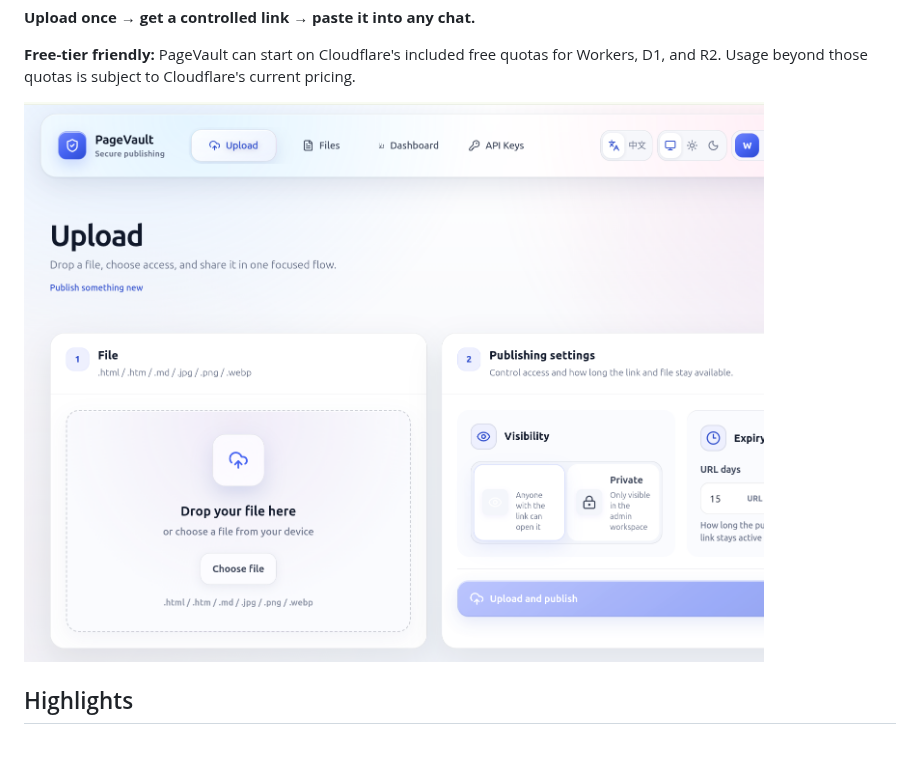
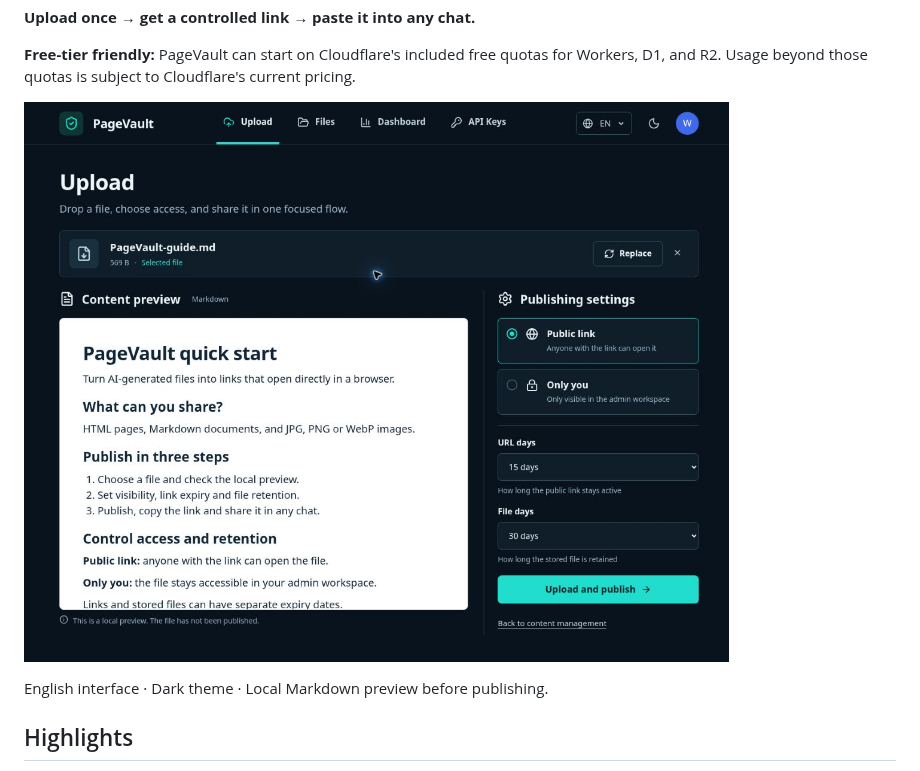
Before and after one commit to vdeng-ai/PageVault, a Markdown page: README.md, the part around the change. Drawn GitHub-style; pictures changed too: docs/assets/pagevault-upload-en.jpg (added), docs/assets/pagevault-upload.png (deleted); blank space fills up the shorter version.

Commit message:
docs: refresh README with English production screenshot

```diff
--- a/README.md
+++ b/README.md
@@ -17,7 +17,9 @@ PageVault is a personal-first, self-hosted publisher for sharing AI-generated HT
 
 **Free-tier friendly:** PageVault can start on Cloudflare's included free quotas for Workers, D1, and R2. Usage beyond those quotas is subject to Cloudflare's current pricing.
 
-![PageVault upload page with file, visibility, and retention settings](./docs/assets/pagevault-upload.png)
+![PageVault English upload interface with Markdown preview, visibility, and retention settings](./docs/assets/pagevault-upload-en.jpg)
+
+English interface · Dark theme · Local Markdown preview before publishing.
 
 ## Highlights
 
```
Also changed, not shown: README.zh-CN.md (+3 -1 lines), design-qa.md (+6 -0 lines).
